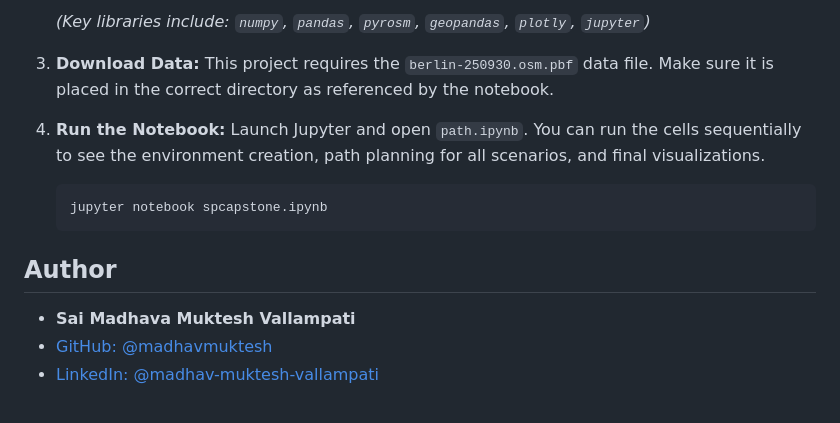
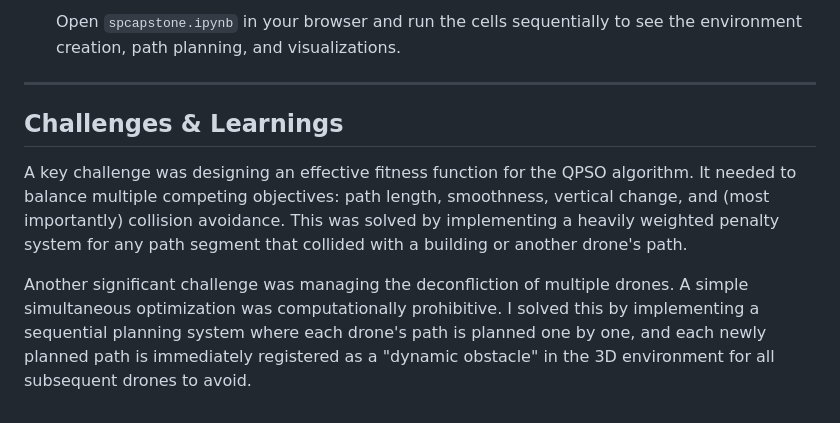
Before and after one commit to madhavmuktesh/Multi-Drone-Collision-Free-Path-Planner, a Markdown page: README.md, the part around the change printed below. Rendered like a GitHub page.

````diff
--- a/README.md
+++ b/README.md
@@ -54,17 +74,9 @@ This project presents a simulation and planning system for generating collision-
     ```
-    *(Key libraries include: `numpy`, `pandas`, `pyrosm`, `geopandas`, `plotly`, `jupyter`)*
+    Open `spcapstone.ipynb` in your browser and run the cells sequentially to see the environment creation, path planning, and visualizations.
 
-3.  **Download Data:**
-    This project requires the `berlin-250930.osm.pbf` data file. Make sure it is placed in the correct directory as referenced by the notebook.
+---
+## Challenges & Learnings
 
-4.  **Run the Notebook:**
-    Launch Jupyter and open `path.ipynb`. You can run the cells sequentially to see the environment creation, path planning for all scenarios, and final visualizations.
-    ```bash
-    jupyter notebook spcapstone.ipynb
-    ```
+A key challenge was designing an effective fitness function for the QPSO algorithm. It needed to balance multiple competing objectives: path length, smoothness, vertical change, and (most importantly) collision avoidance. This was solved by implementing a heavily weighted penalty system for any path segment that collided with a building or another drone's path.
 
-## Author
-
-* **Sai Madhava Muktesh Vallampati**
-* [GitHub: @madhavmuktesh](https://github.com/madhavmuktesh)
-* [LinkedIn: @madhav-muktesh-vallampati](https://linkedin.com/in/madhav-muktesh-vallampati)
+Another significant challenge was managing the deconfliction of multiple drones. A simple simultaneous optimization was computationally prohibitive. I solved this by implementing a sequential planning system where each drone's path is planned one by one, and each newly planned path is immediately registered as a "dynamic obstacle" in the 3D environment for all subsequent drones to avoid.
````
Also changed, not shown: other parts of README.md (+54 -34 lines).
